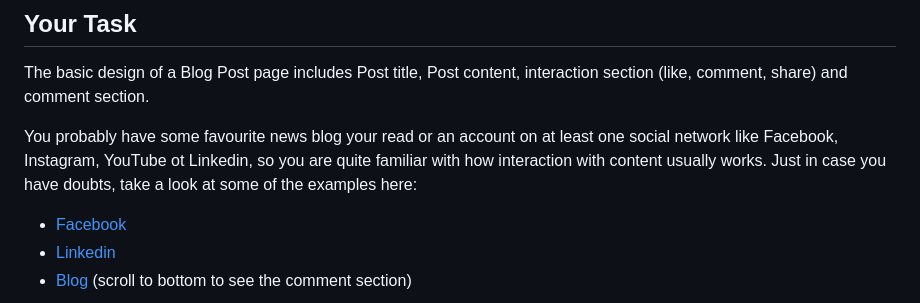
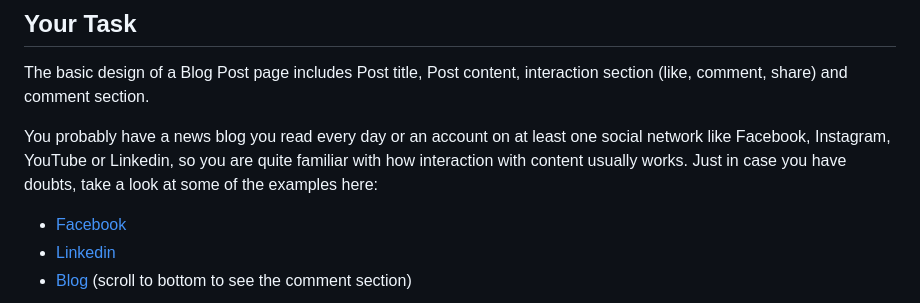
Before and after one commit to nadjazaric/curriculum-hometask, a Markdown page: README.md, the part around the change. Drawn GitHub-style.

```diff
--- a/README.md
+++ b/README.md
@@ -10,7 +10,7 @@ As in any social network, comments section usually shows: content of the comment
 
 The basic design of a Blog Post page includes Post title, Post content, interaction section (like, comment, share) and comment section.
 
-You probably have some favourite news blog your read or an account on at least one social network like Facebook, Instagram, YouTube ot Linkedin, so you are quite familiar with how interaction with content usually works. Just in case you have doubts, take a look at some of the examples here:
+You probably have a news blog you read every day or an account on at least one social network like Facebook, Instagram, YouTube or Linkedin, so you are quite familiar with how interaction with content usually works. Just in case you have doubts, take a look at some of the examples here:
 
 - [Facebook](shorturl.at/afBKU)
 - [Linkedin](shorturl.at/deEM9)
```
